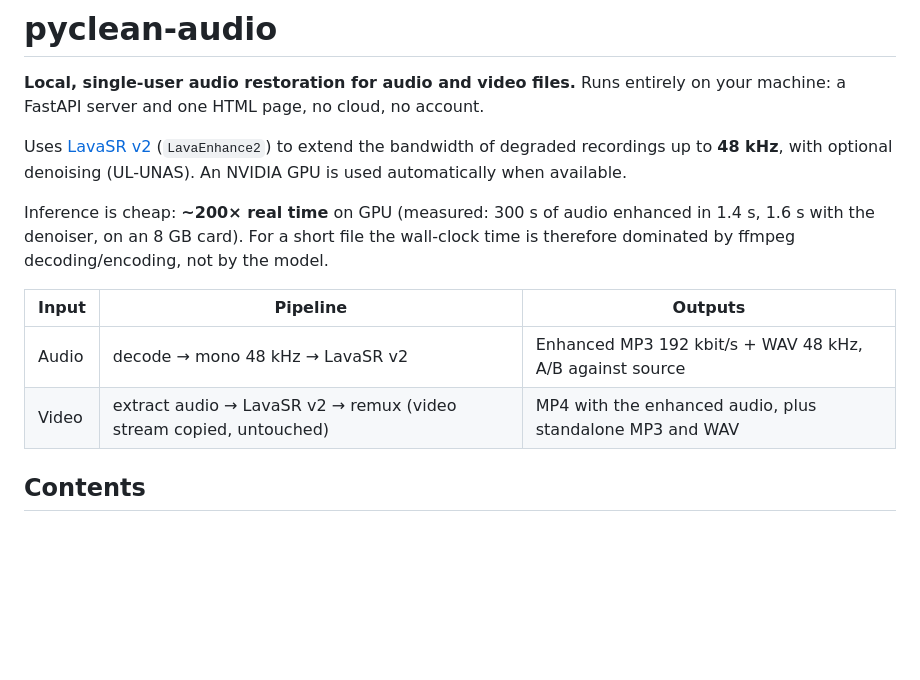
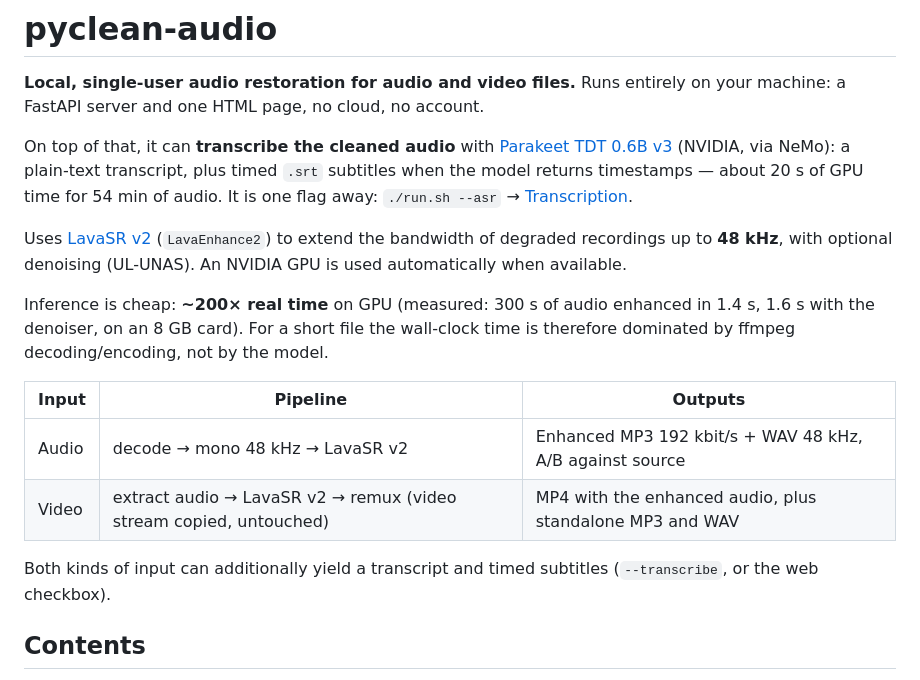
Before and after one commit to AurelD16/pyclean-audio, a Markdown page: README.md, the part around the change. Drawn GitHub-style; blank space fills up the shorter version.

```diff
--- a/README.md
+++ b/README.md
@@ -2,6 +2,12 @@
 
 **Local, single-user audio restoration for audio and video files.** Runs entirely
 on your machine: a FastAPI server and one HTML page, no cloud, no account.
+
+On top of that, it can **transcribe the cleaned audio** with
+[Parakeet TDT 0.6B v3](https://huggingface.co/nvidia/parakeet-tdt-0.6b-v3)
+(NVIDIA, via NeMo): a plain-text transcript, plus timed `.srt` subtitles when
+the model returns timestamps — about 20 s of GPU time for 54 min of audio. It
+is one flag away: `./run.sh --asr` → [Transcription](#transcription-optional).
 
 Uses [LavaSR v2](https://github.com/ysharma3501/LavaSR) (`LavaEnhance2`) to
 extend the bandwidth of degraded recordings up to **48 kHz**, with optional
@@ -16,6 +22,9 @@ the model.
 | --------- | ------------------------------------------------------------------- | -------------------------------------------------------- |
 | Audio     | decode → mono 48 kHz → LavaSR v2                                    | Enhanced MP3 192 kbit/s + WAV 48 kHz, A/B against source  |
 | Video     | extract audio → LavaSR v2 → remux (video stream copied, untouched) | MP4 with the enhanced audio, plus standalone MP3 and WAV  |
+
+Both kinds of input can additionally yield a transcript and timed subtitles
+(`--transcribe`, or the web checkbox).
 
 ## Contents
 
```
